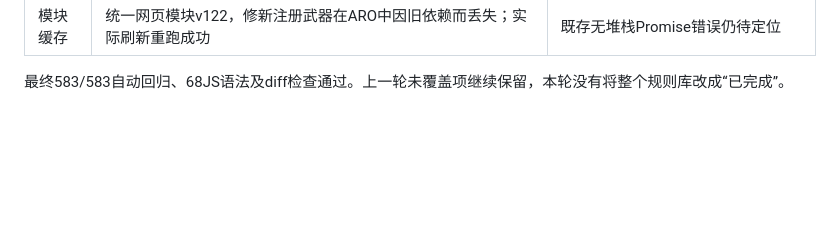
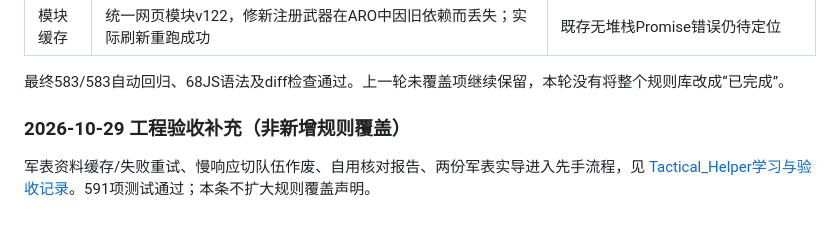
Before and after one commit to sz8265493-cecil/infi-sim, a Markdown page: docs/rules/EXAMPLE_EXECUTION_MATRIX.md, the part around the change. Drawn GitHub-style; blank space fills up the shorter version.

Commit message:
docs: distinguish army engineering checks from rule coverage

```diff
--- a/docs/rules/EXAMPLE_EXECUTION_MATRIX.md
+++ b/docs/rules/EXAMPLE_EXECUTION_MATRIX.md
@@ -192,3 +192,8 @@ p78发现失败（含遥控机独立ARO保留）、p165 IMM-A拼骰失败/成功
 | 模块缓存 | 统一网页模块v122，修新注册武器在ARO中因旧依赖而丢失；实际刷新重跑成功 | 既存无堆栈Promise错误仍待定位 |
 
 最终583/583自动回归、68JS语法及diff检查通过。上一轮未覆盖项继续保留，本轮没有将整个规则库改成“已完成”。
+
+
+### 2026-10-29 工程验收补充（非新增规则覆盖）
+
+军表资料缓存/失败重试、慢响应切队伍作废、自用核对报告、两份军表实导进入先手流程，见 [Tactical_Helper学习与验收记录](../TACTICAL_HELPER_STUDY.md)。591项测试通过；本条不扩大规则覆盖声明。
```
